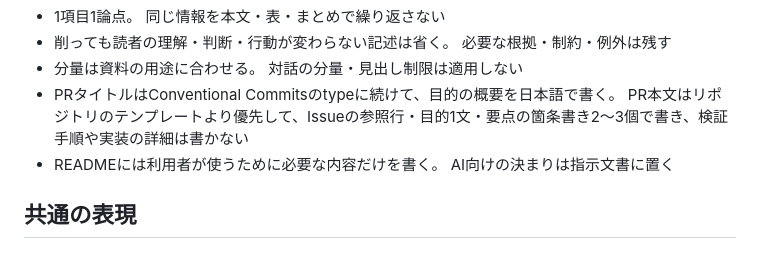
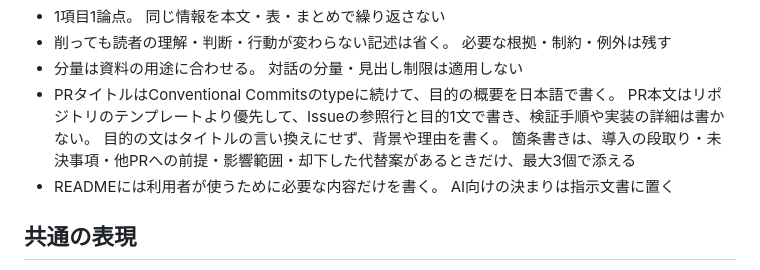
Before and after one commit to riii111/dotfiles, a Markdown page: .chezmoitemplates/agents-common.md, the part around the change. Drawn GitHub-style.

Commit message:
docs(ai): make PR body bullets optional and require a reason in the purpose sentence

```diff
--- a/.chezmoitemplates/agents-common.md
+++ b/.chezmoitemplates/agents-common.md
@@ -51,7 +51,9 @@
 - 分量は資料の用途に合わせる。
   対話の分量・見出し制限は適用しない
 - PRタイトルはConventional Commitsのtypeに続けて、目的の概要を日本語で書く。
-  PR本文はリポジトリのテンプレートより優先して、Issueの参照行・目的1文・要点の箇条書き2〜3個で書き、検証手順や実装の詳細は書かない
+  PR本文はリポジトリのテンプレートより優先して、Issueの参照行と目的1文で書き、検証手順や実装の詳細は書かない。
+  目的の文はタイトルの言い換えにせず、背景や理由を書く。
+  箇条書きは、導入の段取り・未決事項・他PRへの前提・影響範囲・却下した代替案があるときだけ、最大3個で添える
 - READMEには利用者が使うために必要な内容だけを書く。
   AI向けの決まりは指示文書に置く
 
```
